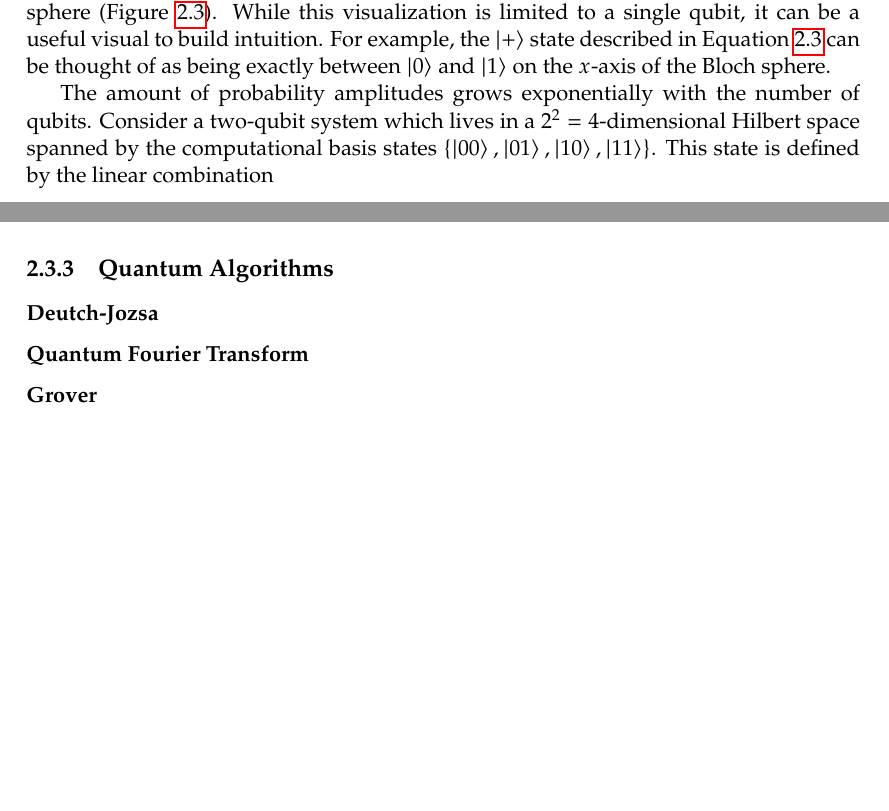
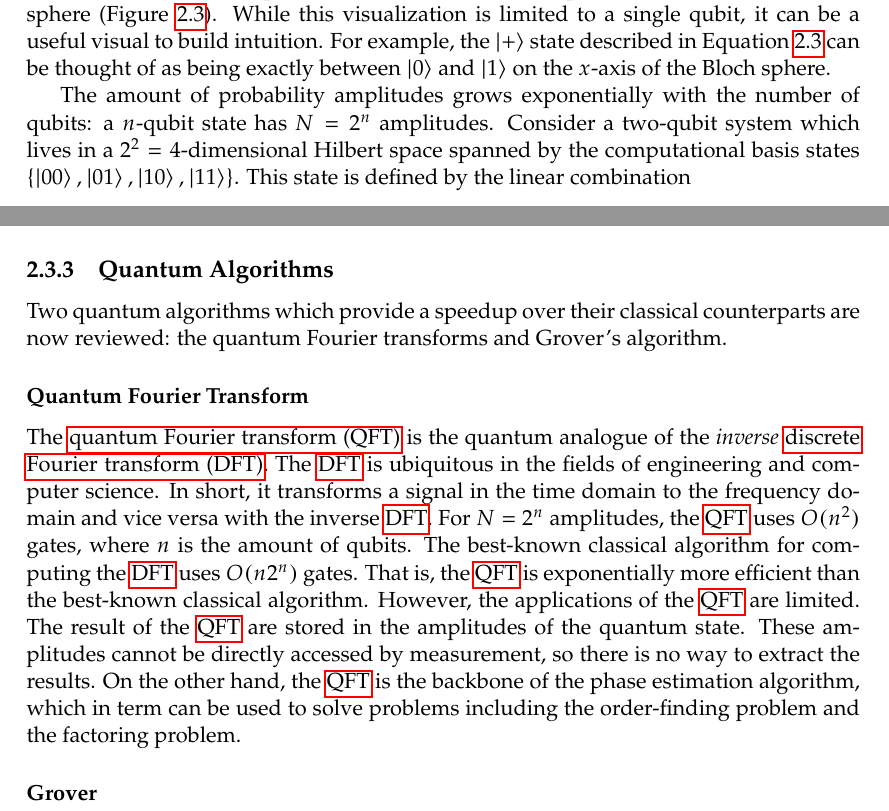
Before and after one commit to soudy/bachelor-thesis, a LaTeX thesis (graduate-thesis.tex, which reads chapters/02-background.tex): two parts of pages 13 and 19 of 25 before the commit and two parts of pages 13 and 20 of 26 after it, joined at a grey line, cut so that both start at the same text, the shorter picture padded with empty space. The pictures show the PDF file graduate-thesis.pdf that the author committed with the source.

Commit message:
Algorithms and expectation value measurement

```diff
--- a/chapters/02-background.tex
+++ b/chapters/02-background.tex
@@ -174,7 +174,7 @@ Here, $\theta$ and $\varphi$ define a point on a three-dimensional sphere referr
 While this visualization is limited to a single qubit, it can be a useful visual to build intuition.
 For example, the \ket{+} state described in \Cref{eqn:plus-state} can be thought of as being exactly between \ket{0} and \ket{1} on the $x$-axis of the Bloch sphere.
 
-The amount of probability amplitudes grows exponentially with the number of qubits.
+The amount of probability amplitudes grows exponentially with the number of qubits: a $n$-qubit state has $N = 2^n$ amplitudes.
 Consider a two-qubit system which lives in a $2^2=4$-dimensional Hilbert space spanned by the computational basis states $\left\{\ket{00}, \ket{01}, \ket{10}, \ket{11}\right\}$.
 This state is defined by the linear combination
 \begin{equation} \label{eqn:two-qubit-state}
@@ -302,0 +308 @@ As mentioned in \Cref{sec:quantum-states}, the states $e^{i\delta}\ket{0}$ and $
+O = \sum_{\lambda}\lambda P_\lambda,
@@ -302,0 +320 @@ As mentioned in \Cref{sec:quantum-states}, the states $e^{i\delta}\ket{0}$ and $
+\langle O \rangle_\psi &= \bra{\psi}O\ket{\psi} \\
@@ -460,11 +486,23 @@ For example, the three-qubit equivalent of the \textnormal{CNOT} gate, the Toffo
         & \targ \qwx & \qw & & & \gate{H} & \targ      & \gate{T^\dagger} & \targ & \gate{T} & \targ & \gate{T^\dagger} & \targ & \gate{T} & \gate{H} & \qw & \qw & \qw & \qw
     }
     \]
-    \caption{Decomposition of the Toffoli gate using $\textnormal{CNOT}, H, S$ and  $T$ gates.}
+    \caption{Decomposition of the Toffoli gate using $\textnormal{CNOT}, H, S$ and $T$ gates.}
     \label{fig:decomposition-toffoli}
 \end{figure}
 
 \subsection{Quantum Algorithms}
-\subsubsection{Deutch-Jozsa}
+Two quantum algorithms which provide a speedup over their classical counterparts are now reviewed: the quantum Fourier transforms and Grover's algorithm.
+
 \subsubsection{Quantum Fourier Transform}
+The \gls{qft} is the quantum analogue of the \emph{inverse} \gls{dft}.
+The \gls{dft} is ubiquitous in the fields of engineering and computer science.
+In short, it transforms a signal in the time domain to the frequency domain and vice versa with the inverse \gls{dft}.
+For $N = 2^n$ amplitudes, the \gls{qft} uses $O(n^2)$ gates, where $n$ is the amount of qubits.
+The best-known classical algorithm for computing the \gls{dft} uses $O(n2^n)$ gates.
+That is, the \gls{qft} is exponentially more efficient than the best-known classical algorithm.
+However, the applications of the \gls{qft} are limited.
+The result of the \gls{qft} are stored in the amplitudes of the quantum state.
+These amplitudes cannot be directly accessed by measurement, so there is no way to extract the results.
+On the other hand, the \gls{qft} is the backbone of the phase estimation algorithm, which in term can be used to solve problems including the order-finding problem and the factoring problem.
+
 \subsubsection{Grover}
```
Also changed, not shown: graduate-thesis.tex (+2 -0 lines), graduate-thesis.pdf, chapters/02-background.tex (26 more changed lines).
